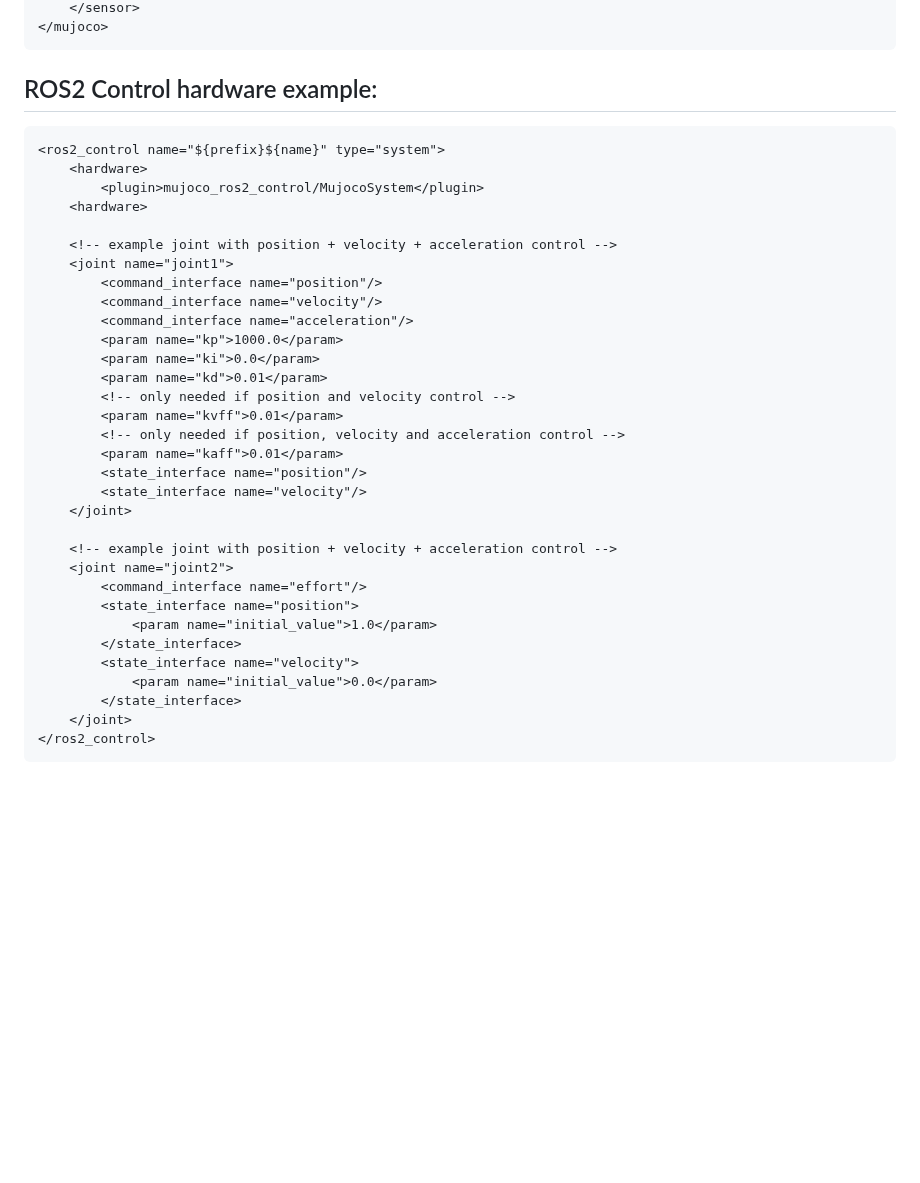
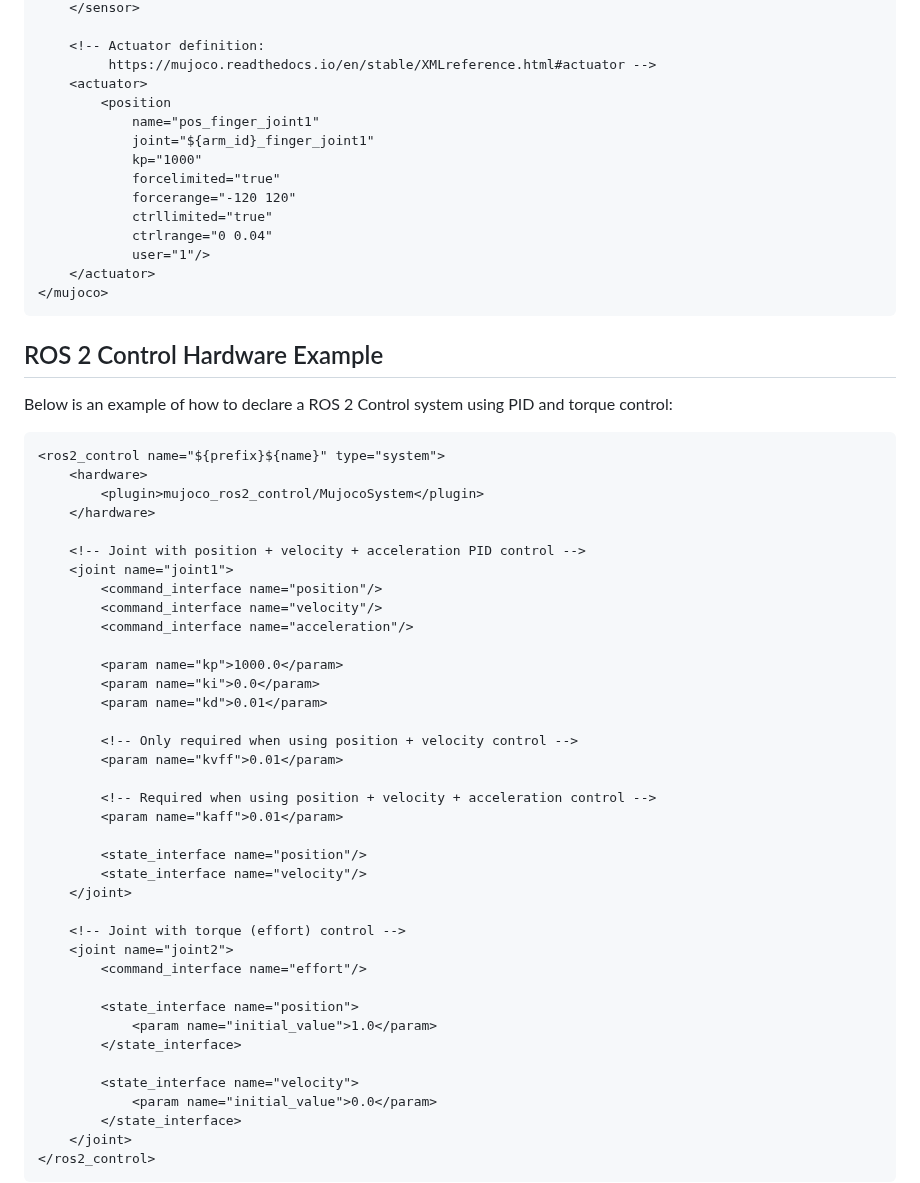
Before and after one commit to dfki-ric/mujoco_ros2_control, a Markdown page: mujoco_ros2_control/README.md, the part around one of its changes. Rendered like a GitHub page; blank space fills up the shorter version.

````diff
--- a/mujoco_ros2_control/README.md
+++ b/mujoco_ros2_control/README.md
@@ -32,35 +83,57 @@
     </sensor>
+
+    <!-- Actuator definition:
+         https://mujoco.readthedocs.io/en/stable/XMLreference.html#actuator -->
+    <actuator>
+        <position
+            name="pos_finger_joint1"
+            joint="${arm_id}_finger_joint1"
+            kp="1000"
+            forcelimited="true"
+            forcerange="-120 120"
+            ctrllimited="true"
+            ctrlrange="0 0.04"
+            user="1"/>
+    </actuator>
 </mujoco>
 ```
-## ROS2 Control hardware example:
-```ros2_control
+
+## ROS 2 Control Hardware Example
+Below is an example of how to declare a ROS 2 Control system using PID and torque control:
+```xml
 <ros2_control name="${prefix}${name}" type="system">
     <hardware>
         <plugin>mujoco_ros2_control/MujocoSystem</plugin>
-    <hardware>
+    </hardware>
 
-    <!-- example joint with position + velocity + acceleration control -->
+    <!-- Joint with position + velocity + acceleration PID control -->
     <joint name="joint1">
         <command_interface name="position"/>
         <command_interface name="velocity"/>
         <command_interface name="acceleration"/>
+
         <param name="kp">1000.0</param>
         <param name="ki">0.0</param>
         <param name="kd">0.01</param>
-        <!-- only needed if position and velocity control -->
+
+        <!-- Only required when using position + velocity control -->
         <param name="kvff">0.01</param>
-        <!-- only needed if position, velocity and acceleration control -->
+
+        <!-- Required when using position + velocity + acceleration control -->
         <param name="kaff">0.01</param>
+
         <state_interface name="position"/>
         <state_interface name="velocity"/>
     </joint>
 
-    <!-- example joint with position + velocity + acceleration control -->
+    <!-- Joint with torque (effort) control -->
     <joint name="joint2">
         <command_interface name="effort"/>
+
         <state_interface name="position">
             <param name="initial_value">1.0</param>
         </state_interface>
+
         <state_interface name="velocity">
             <param name="initial_value">0.0</param>
         </state_interface>
````
Also changed, not shown: other parts of mujoco_ros2_control/README.md (+71 -20 lines).
